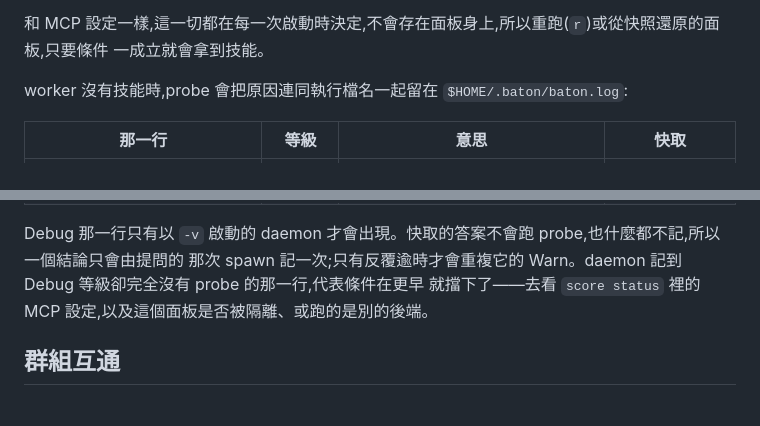
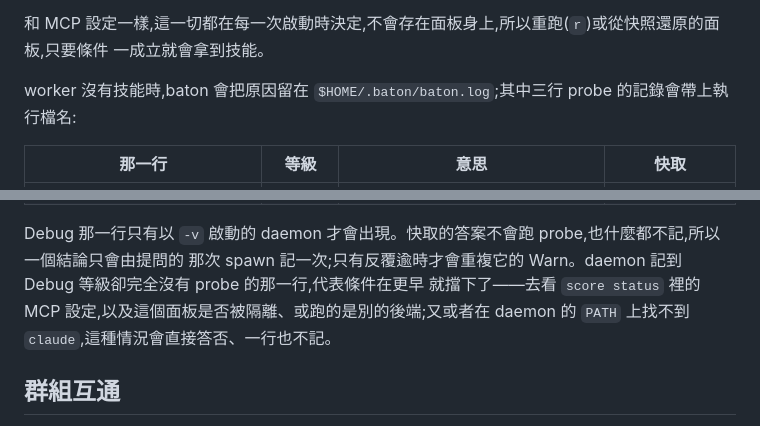
Before and after one commit to cmj0121/baton, a Markdown page: docs/CONTROL.zh-TW.md, 2 parts joined by grey strips. Rendered like a GitHub page.

```diff
--- a/docs/CONTROL.zh-TW.md
+++ b/docs/CONTROL.zh-TW.md
@@ -321,7 +321,7 @@ worker 面板只有在下列條件全部成立時才會拿到技能:
 和 MCP 設定一樣,這一切都在每一次啟動時決定,不會存在面板身上,所以重跑(`r`)或從快照還原的面板,只要條件
 一成立就會拿到技能。
 
-worker 沒有技能時,probe 會把原因連同執行檔名一起留在 `$HOME/.baton/baton.log`:
+worker 沒有技能時,baton 會把原因留在 `$HOME/.baton/baton.log`;其中三行 probe 的記錄會帶上執行檔名:
 
 | 那一行                                               | 等級  | 意思                                                       | 快取                   |
 | ---------------------------------------------------- | ----- | ---------------------------------------------------------- | ---------------------- |
@@ -332,7 +332,8 @@ worker 沒有技能時,probe 會把原因連同執行檔名一起留在 `$HOME/.
 
 Debug 那一行只有以 `-v` 啟動的 daemon 才會出現。快取的答案不會跑 probe,也什麼都不記,所以一個結論只會由提問的
 那次 spawn 記一次;只有反覆逾時才會重複它的 Warn。daemon 記到 Debug 等級卻完全沒有 probe 的那一行,代表條件在更早
-就擋下了——去看 `score status` 裡的 MCP 設定,以及這個面板是否被隔離、或跑的是別的後端。
+就擋下了——去看 `score status` 裡的 MCP 設定,以及這個面板是否被隔離、或跑的是別的後端;又或者在 daemon 的
+`PATH` 上找不到 `claude`,這種情況會直接答否、一行也不記。
 
 ## 群組互通
 
```
Also changed, not shown: docs/CONTROL.md (+3 -2 lines).
